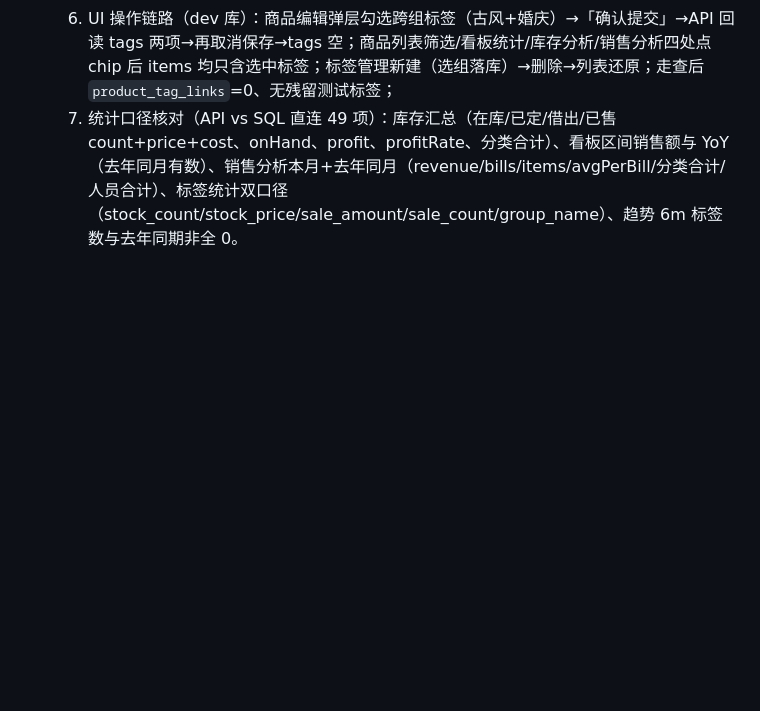
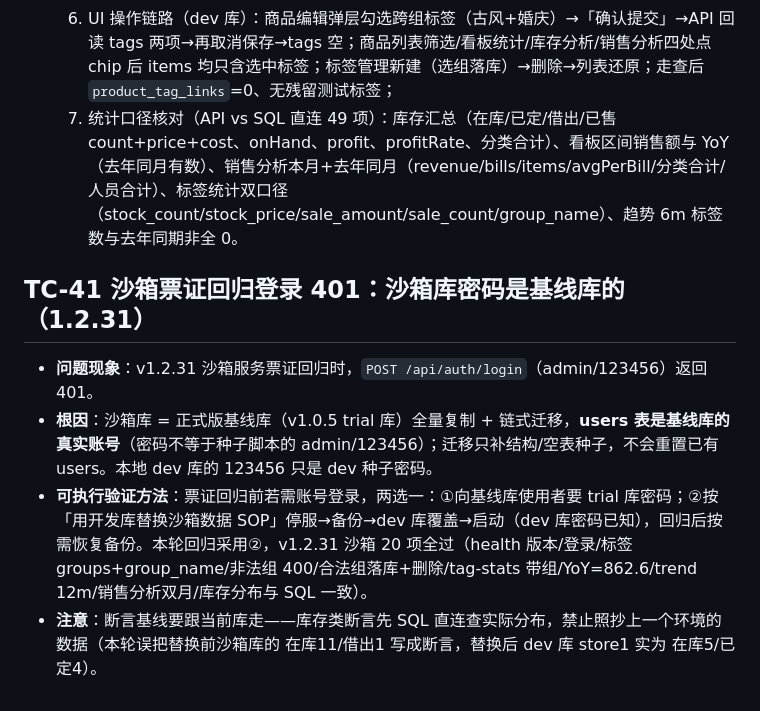
Before and after one commit to ddcopy-ljd/app-platform, a Markdown page: plugins/jewelry/TEST_CASES.md, the part around the change. GitHub-like rendering; blank space fills up the shorter version.

Commit message:
docs(jewelry): TEST_CASES 入册 TC-41（沙箱票证登录 401 根因与换库 SOP、断言基线跟当前库走）

```diff
--- a/plugins/jewelry/TEST_CASES.md
+++ b/plugins/jewelry/TEST_CASES.md
@@ -311,3 +311,10 @@
   5. 沙箱链路（ensure_new_seeds，临时库模拟三场景）：全新空库→标签 20+去年销售 3 单+各业务表均有数据；真实租户（products 非空）删光标签重跑→标签不复活（仍 0）；幂等重跑→各表行数不变；
   6. UI 操作链路（dev 库）：商品编辑弹层勾选跨组标签（古风+婚庆）→「确认提交」→API 回读 tags 两项→再取消保存→tags 空；商品列表筛选/看板统计/库存分析/销售分析四处点 chip 后 items 均只含选中标签；标签管理新建（选组落库）→删除→列表还原；走查后 `product_tag_links`=0、无残留测试标签；
   7. 统计口径核对（API vs SQL 直连 49 项）：库存汇总（在库/已定/借出/已售 count+price+cost、onHand、profit、profitRate、分类合计）、看板区间销售额与 YoY（去年同月有数）、销售分析本月+去年同月（revenue/bills/items/avgPerBill/分类合计/人员合计）、标签统计双口径（stock_count/stock_price/sale_amount/sale_count/group_name）、趋势 6m 标签数与去年同期非全 0。
+
+## TC-41 沙箱票证回归登录 401：沙箱库密码是基线库的（1.2.31）
+
+- **问题现象**：v1.2.31 沙箱服务票证回归时，`POST /api/auth/login`（admin/123456）返回 401。
+- **根因**：沙箱库 = 正式版基线库（v1.0.5 trial 库）全量复制 + 链式迁移，**users 表是基线库的真实账号**（密码不等于种子脚本的 admin/123456）；迁移只补结构/空表种子，不会重置已有 users。本地 dev 库的 123456 只是 dev 种子密码。
+- **可执行验证方法**：票证回归前若需账号登录，两选一：①向基线库使用者要 trial 库密码；②按「用开发库替换沙箱数据 SOP」停服→备份→dev 库覆盖→启动（dev 库密码已知），回归后按需恢复备份。本轮回归采用②，v1.2.31 沙箱 20 项全过（health 版本/登录/标签 groups+group_name/非法组 400/合法组落库+删除/tag-stats 带组/YoY=862.6/trend 12m/销售分析双月/库存分布与 SQL 一致）。
+- **注意**：断言基线要跟当前库走——库存类断言先 SQL 直连查实际分布，禁止照抄上一个环境的数据（本轮误把替换前沙箱库的 在库11/借出1 写成断言，替换后 dev 库 store1 实为 在库5/已定4）。
```
